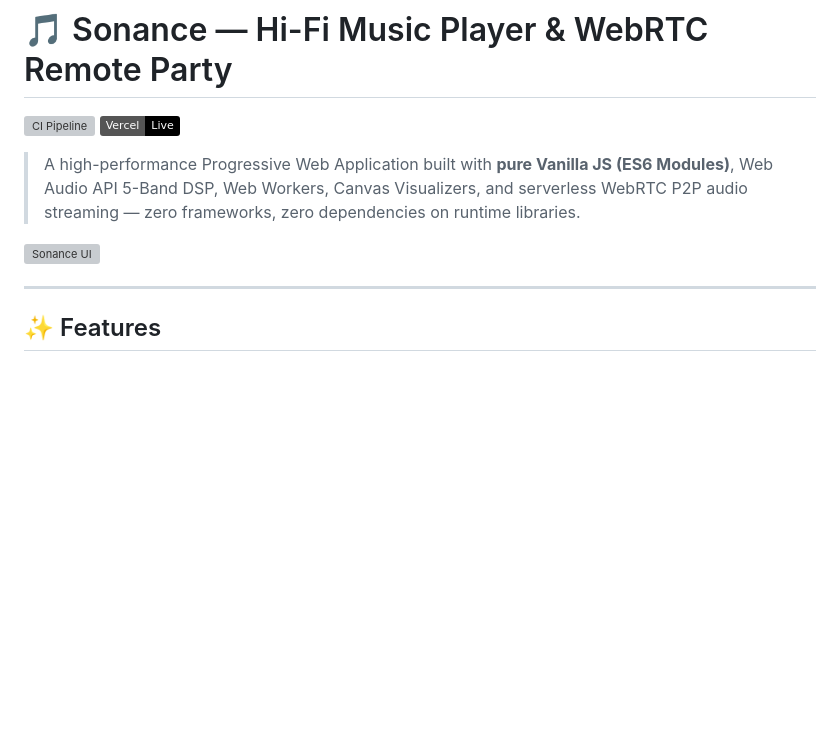
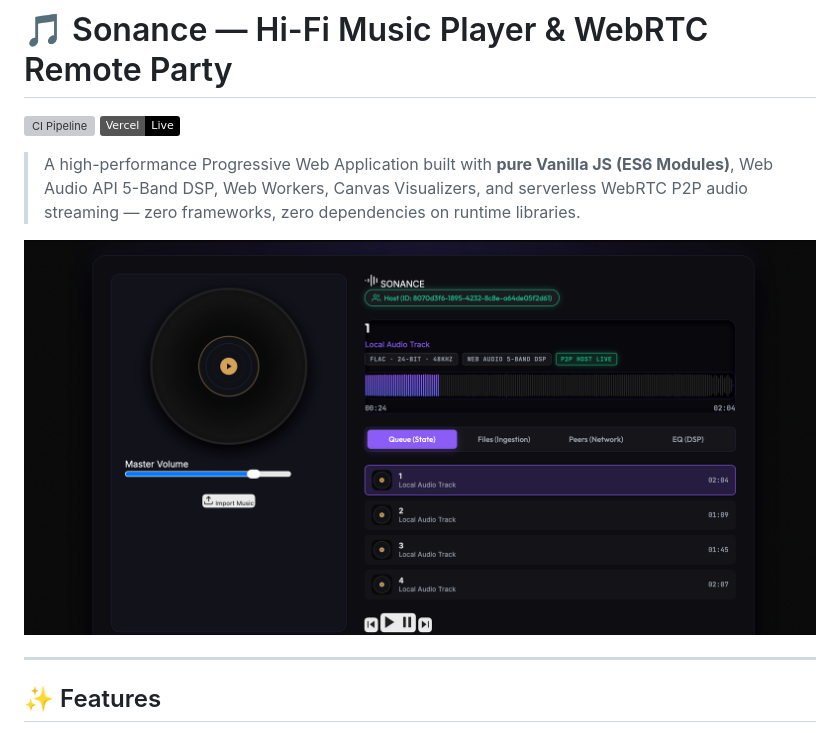
Before and after one commit to sahilsingh5967-debug/sonance, a Markdown page: README.md, the part around the change. Rendered like a GitHub page; pictures changed too: assets/screenshots/sonance-preview.png (added); badges without logos; blank space fills up the shorter version; grey boxes are pictures that could not be loaded.

Commit message:
docs: fix README preview image path & complete project setup

```diff
--- a/README.md
+++ b/README.md
@@ -5,7 +5,7 @@
 
 > A high-performance Progressive Web Application built with **pure Vanilla JS (ES6 Modules)**, Web Audio API 5-Band DSP, Web Workers, Canvas Visualizers, and serverless WebRTC P2P audio streaming — zero frameworks, zero dependencies on runtime libraries.
 
-![Sonance UI](./assets/sonance-preview.png)
+![Sonance UI](assets/screenshots/sonance-preview.png)
 
 ---
 
```
